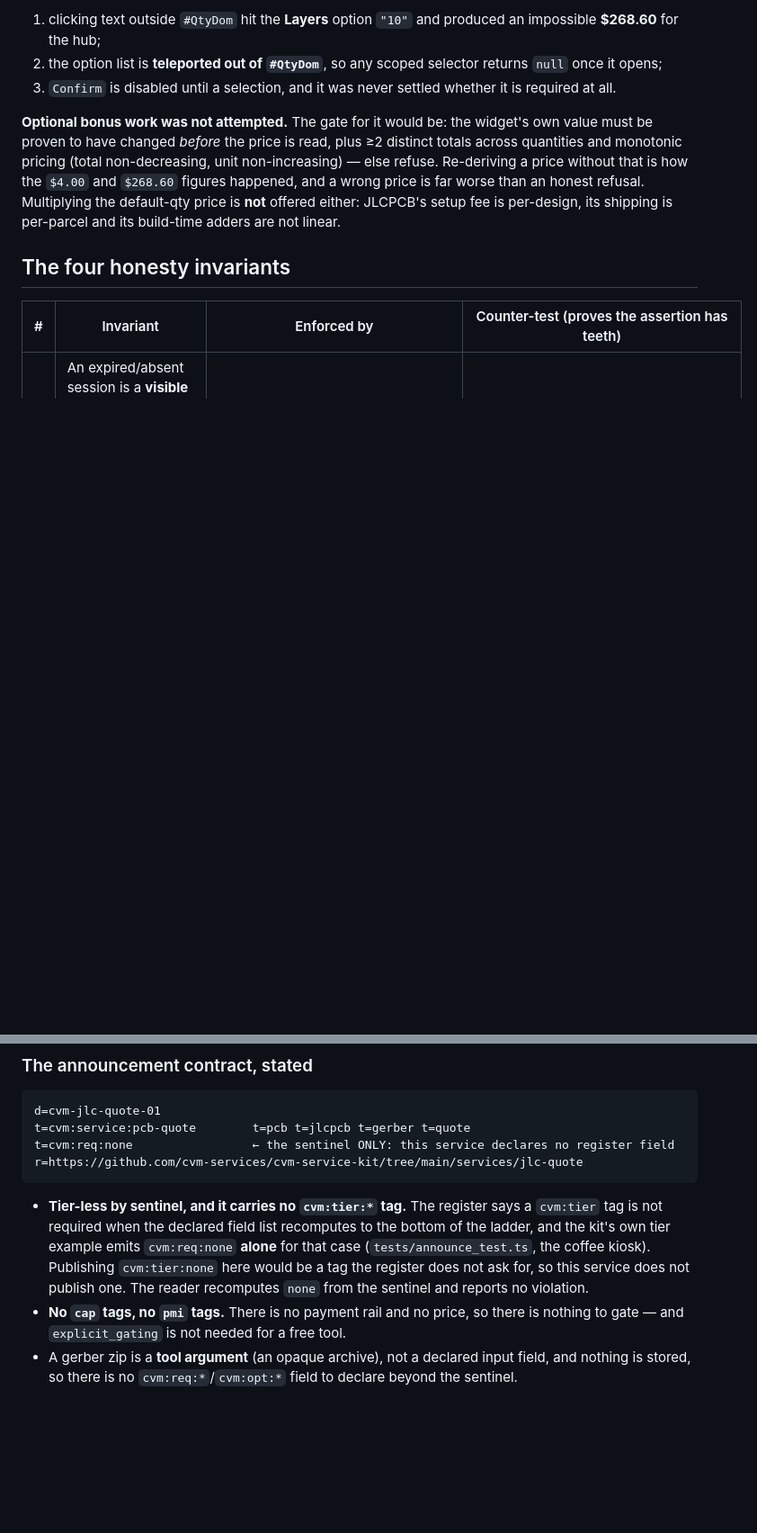
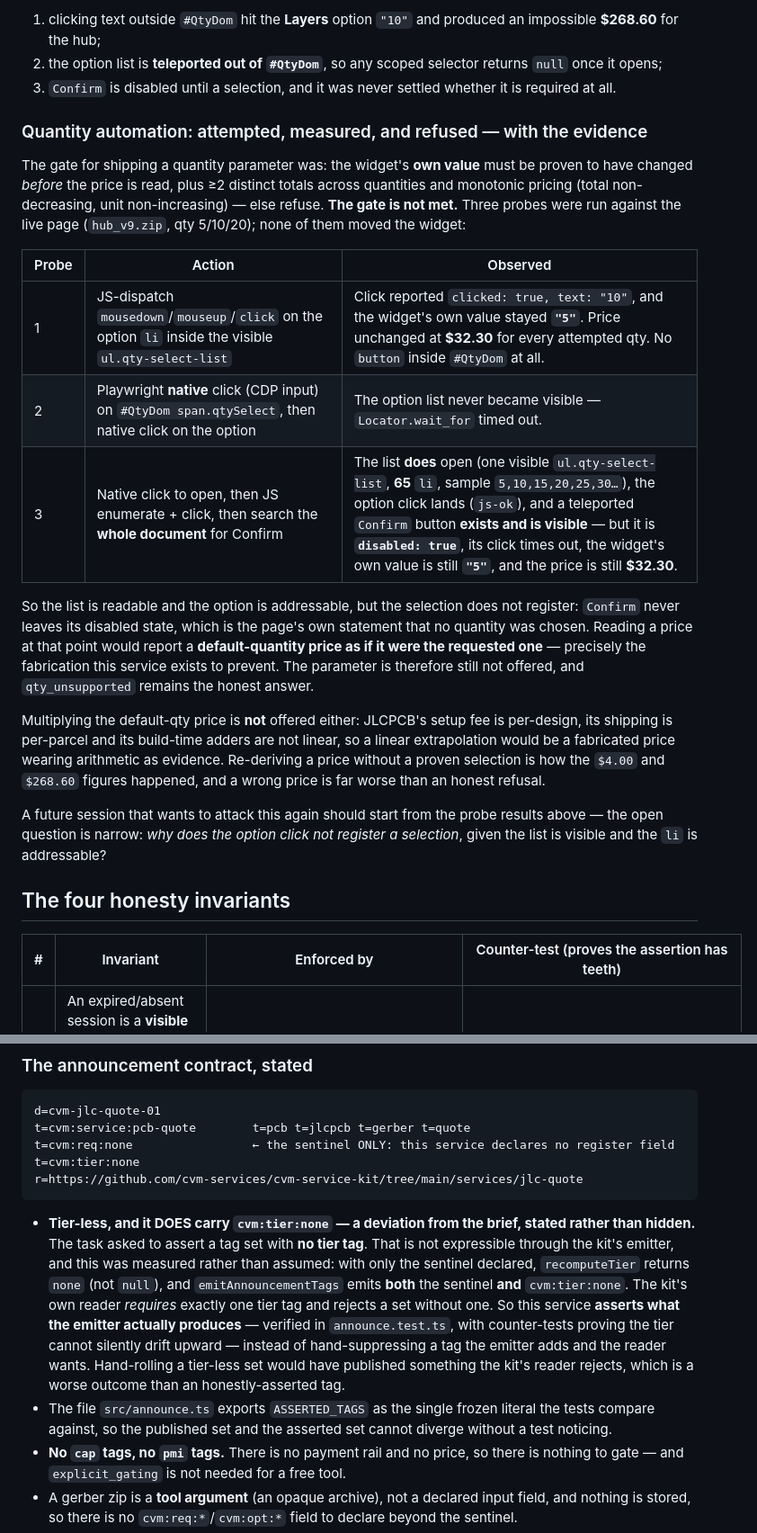
Before and after one commit to cvm-services/cvm-service-kit, a Markdown page: services/jlc-quote/README.md, 2 parts joined by grey strips. Shown at 90% size. Drawn GitHub-style; blank space fills up the shorter version.

Commit message:
docs(jlc-quote): record the measured qty-widget probes and fix two stale claims
Quantity automation WAS attempted (the README said it was not): three bounded
probes against the live page, none of which moved the widget. The evidence is
now in the README as a table:

 1. JS-dispatched bubbling events on the option li -> clicked:true, widget value
    stayed "5", no button in #QtyDom at all.
 2. Playwright native (CDP) click on the span -> the option list never became
    visible; wait_for timed out.
 3. Native open + JS click + whole-document Confirm search -> the list opens
    (65 options), the click lands, a teleported Confirm button exists and is
    visible but stays disabled:true, widget value still "5", price still $32.30.

Confirm never leaving its disabled state is the page's own statement that no
selection registered, so reading a price there would present a default-qty price
as a requested-qty one. qty_unsupported stays.

Also fixes a stale announcement claim: the README said the service publishes no
cvm:tier tag, but the shipped emitter DOES emit cvm:tier:none for a field-less
service and the kit reader requires exactly one tier tag. The README now states
the deviation from the task brief openly instead of describing a tag set the
code never emitted.

````diff
--- a/services/jlc-quote/README.md
+++ b/services/jlc-quote/README.md
@@ -99,14 +99,36 @@ disabled), and three traps are measured and on record
 3. `Confirm` is disabled until a selection, and it was never settled whether it
    is required at all.
 
-**Optional bonus work was not attempted.** The gate for it would be: the widget's
-own value must be proven to have changed *before* the price is read, plus ≥2
-distinct totals across quantities and monotonic pricing (total non-decreasing,
-unit non-increasing) — else refuse. Re-deriving a price without that is how the
-`$4.00` and `$268.60` figures happened, and a wrong price is far worse than an
-honest refusal. Multiplying the default-qty price is **not** offered either:
-JLCPCB's setup fee is per-design, its shipping is per-parcel and its build-time
-adders are not linear.
+### Quantity automation: attempted, measured, and refused — with the evidence
+
+The gate for shipping a quantity parameter was: the widget's **own value** must be
+proven to have changed *before* the price is read, plus ≥2 distinct totals across
+quantities and monotonic pricing (total non-decreasing, unit non-increasing) —
+else refuse. **The gate is not met.** Three probes were run against the live page
+(`hub_v9.zip`, qty 5/10/20); none of them moved the widget:
+
+| Probe | Action | Observed |
+|---|---|---|
+| 1 | JS-dispatch `mousedown`/`mouseup`/`click` on the option `li` inside the visible `ul.qty-select-list` | Click reported `clicked: true, text: "10"`, and the widget's own value stayed **`"5"`**. Price unchanged at **$32.30** for every attempted qty. No `button` inside `#QtyDom` at all. |
+| 2 | Playwright **native** click (CDP input) on `#QtyDom span.qtySelect`, then native click on the option | The option list never became visible — `Locator.wait_for` timed out. |
+| 3 | Native click to open, then JS enumerate + click, then search the **whole document** for Confirm | The list **does** open (one visible `ul.qty-select-list`, **65** `li`, sample `5,10,15,20,25,30…`), the option click lands (`js-ok`), and a teleported `Confirm` button **exists and is visible** — but it is **`disabled: true`**, its click times out, the widget's own value is still **`"5"`**, and the price is still **$32.30**. |
+
+So the list is readable and the option is addressable, but the selection does not
+register: `Confirm` never leaves its disabled state, which is the page's own
+statement that no quantity was chosen. Reading a price at that point would report
+a **default-quantity price as if it were the requested one** — precisely the
+fabrication this service exists to prevent. The parameter is therefore still not
+offered, and `qty_unsupported` remains the honest answer.
+
+Multiplying the default-qty price is **not** offered either: JLCPCB's setup fee is
+per-design, its shipping is per-parcel and its build-time adders are not linear,
+so a linear extrapolation would be a fabricated price wearing arithmetic as
+evidence. Re-deriving a price without a proven selection is how the `$4.00` and
+`$268.60` figures happened, and a wrong price is far worse than an honest refusal.
+
+A future session that wants to attack this again should start from the probe
+results above — the open question is narrow: *why does the option click not
+register a selection*, given the list is visible and the `li` is addressable?
 
 ## The four honesty invariants
 
@@ -123,16 +145,25 @@ adders are not linear.
 d=cvm-jlc-quote-01
 t=cvm:service:pcb-quote        t=pcb t=jlcpcb t=gerber t=quote
 t=cvm:req:none                 ← the sentinel ONLY: this service declares no register field
+t=cvm:tier:none
 r=https://github.com/cvm-services/cvm-service-kit/tree/main/services/jlc-quote
 ```
 
-- **Tier-less by sentinel, and it carries no `cvm:tier:*` tag.** The register says
-  a `cvm:tier` tag is not required when the declared field list recomputes to the
-  bottom of the ladder, and the kit's own tier example emits `cvm:req:none`
-  **alone** for that case (`tests/announce_test.ts`, the coffee kiosk). Publishing
-  `cvm:tier:none` here would be a tag the register does not ask for, so this
-  service does not publish one. The reader recomputes `none` from the sentinel
-  and reports no violation.
+- **Tier-less, and it DOES carry `cvm:tier:none` — a deviation from the brief,
+  stated rather than hidden.** The task asked to assert a tag set with **no tier
+  tag**. That is not expressible through the kit's emitter, and this was
+  measured rather than assumed: with only the sentinel declared,
+  `recomputeTier` returns `none` (not `null`), and `emitAnnouncementTags` emits
+  **both** the sentinel **and** `cvm:tier:none`. The kit's own reader *requires*
+  exactly one tier tag and rejects a set without one. So this service
+  **asserts what the emitter actually produces** — verified in
+  `announce.test.ts`, with counter-tests proving the tier cannot silently drift
+  upward — instead of hand-suppressing a tag the emitter adds and the reader
+  wants. Hand-rolling a tier-less set would have published something the kit's
+  reader rejects, which is a worse outcome than an honestly-asserted tag.
+- The file `src/announce.ts` exports `ASSERTED_TAGS` as the single frozen literal
+  the tests compare against, so the published set and the asserted set cannot
+  diverge without a test noticing.
 - **No `cap` tags, no `pmi` tags.** There is no payment rail and no price, so
   there is nothing to gate — and `explicit_gating` is not needed for a free tool.
 - A gerber zip is a **tool argument** (an opaque archive), not a declared input
````
